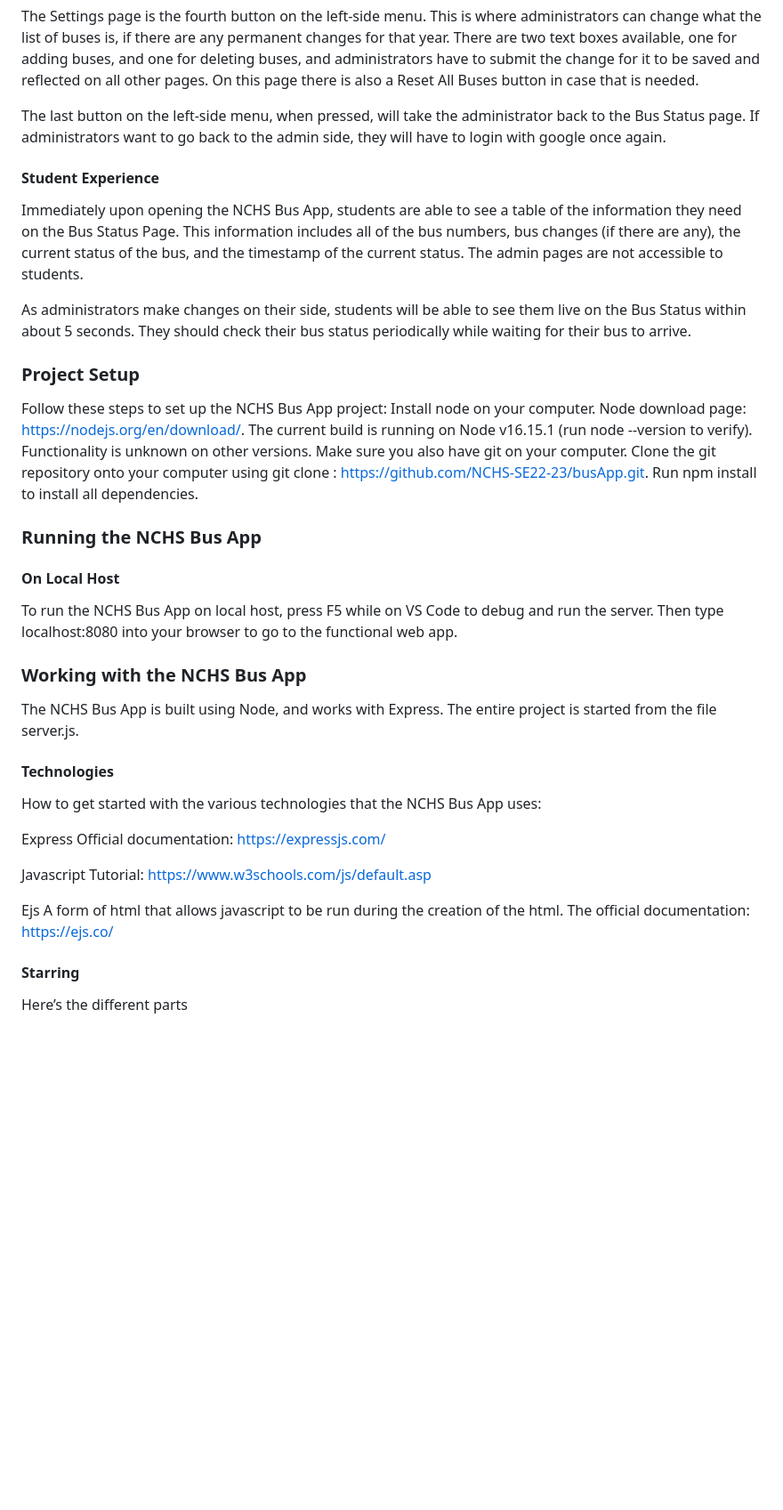
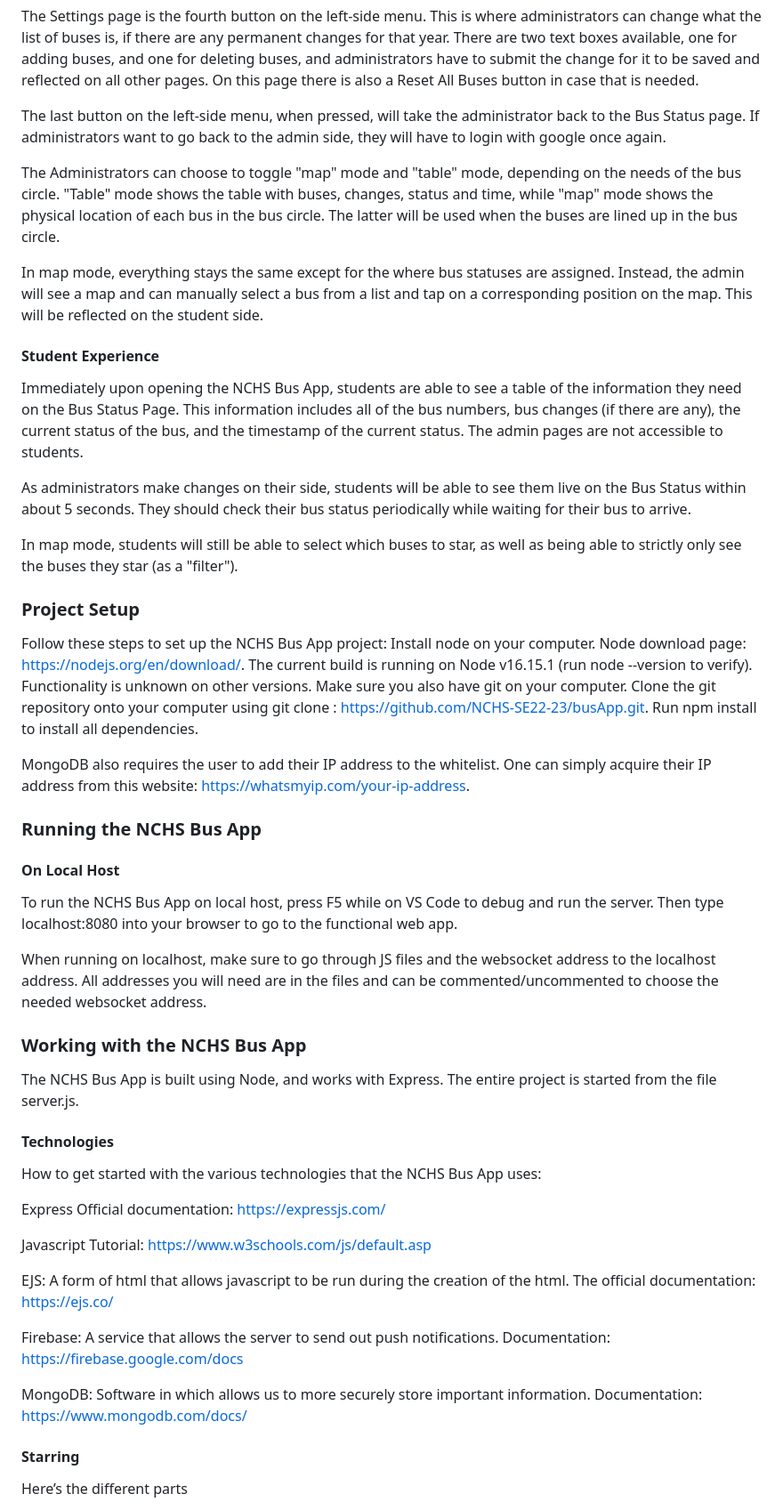
Before and after one commit to NCHS-Software-Engineering/NCHS_Bus_App2025, a Markdown page: README.md, the part around one of its changes. Shown at 89% size. Rendered like a GitHub page; blank space fills up the shorter version.

```diff
--- a/README.md
+++ b/README.md
@@ -15,10 +15,16 @@ The Settings page is the fourth button on the left-side menu. This is where admi
 
 The last button on the left-side menu, when pressed, will take the administrator back to the Bus Status page. If administrators want to go back to the admin side, they will have to login with google once again.
 
+The Administrators can choose to toggle "map" mode and "table" mode, depending on the needs of the bus circle. "Table" mode shows the table with buses, changes, status and time, while "map" mode shows the physical location of each bus in the bus circle. The latter will be used when the buses are lined up in the bus circle.
+
+In map mode, everything stays the same except for the where bus statuses are assigned. Instead, the admin will see a map and can manually select a bus from a list and tap on a corresponding position on the map. This will be reflected on the student side.
+
 #### Student Experience
 Immediately upon opening the NCHS Bus App, students are able to see a table of the information they need on the Bus Status Page. This information includes all of the bus numbers, bus changes (if there are any), the current status of the bus, and the timestamp of the current status. The admin pages are not accessible to students.
 
 As administrators make changes on their side, students will be able to see them live on the Bus Status within about 5 seconds. They should check their bus status periodically while waiting for their bus to arrive.
+
+In map mode, students will still be able to select which buses to star, as well as being able to strictly only see the buses they star (as a "filter").
 
 ### Project Setup
 Follow these steps to set up the NCHS Bus App project:
@@ -26,9 +32,13 @@ Install node on your computer. Node download page: https://nodejs.org/en/downloa
 Clone the git repository onto your computer using git clone : https://github.com/NCHS-SE22-23/busApp.git.
 Run npm install to install all dependencies.
 
+MongoDB also requires the user to add their IP address to the whitelist. One can simply acquire their IP address from this website: https://whatsmyip.com/your-ip-address.
+
 ### Running the NCHS Bus App
 #### On Local Host
 To run the NCHS Bus App on local host, press F5 while on VS Code to debug and run the server. Then type localhost:8080 into your browser to go to the functional web app.
+
+When running on localhost, make sure to go through JS files and the websocket address to the localhost address. All addresses you will need are in the files and can be commented/uncommented to choose the needed websocket address.
 
 ### Working with the NCHS Bus App
 The NCHS Bus App is built using Node, and works with Express. The entire project is started from the file server.js.
@@ -42,8 +52,12 @@ Official documentation: https://expressjs.com/
 Javascript
 Tutorial: https://www.w3schools.com/js/default.asp
 
-Ejs
+EJS:
 A form of html that allows javascript to be run during the creation of the html. The official documentation: https://ejs.co/
+
+Firebase: A service that allows the server to send out push notifications. Documentation: https://firebase.google.com/docs
+
+MongoDB: Software in which allows us to more securely store important information. Documentation: https://www.mongodb.com/docs/
 
 #### Starring
 Here’s the different parts
```
Also changed, not shown: other parts of README.md (+7 -11 lines).
